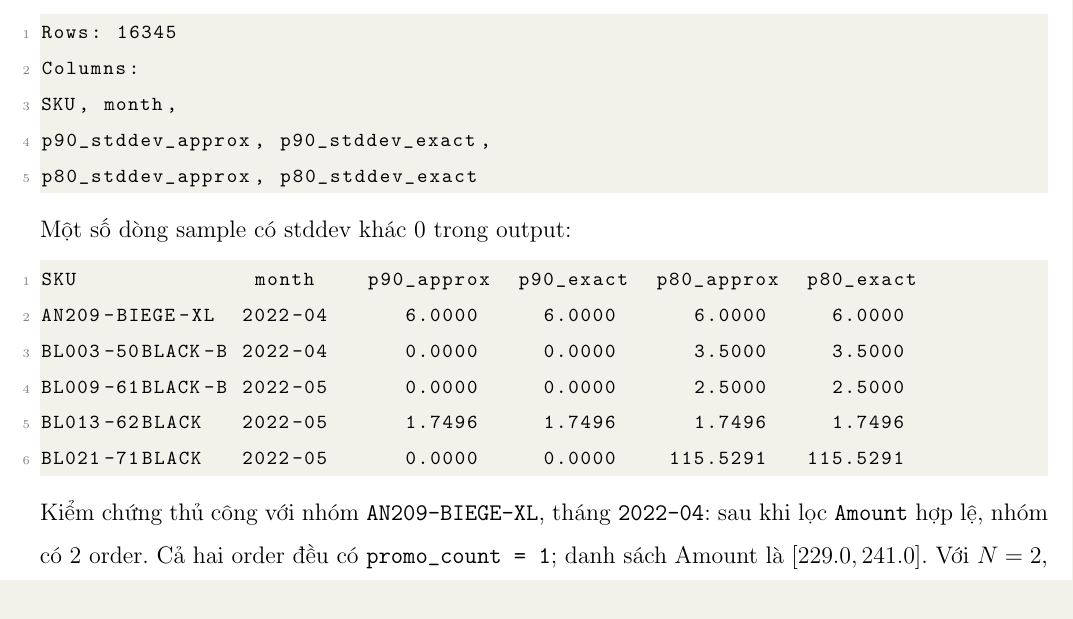
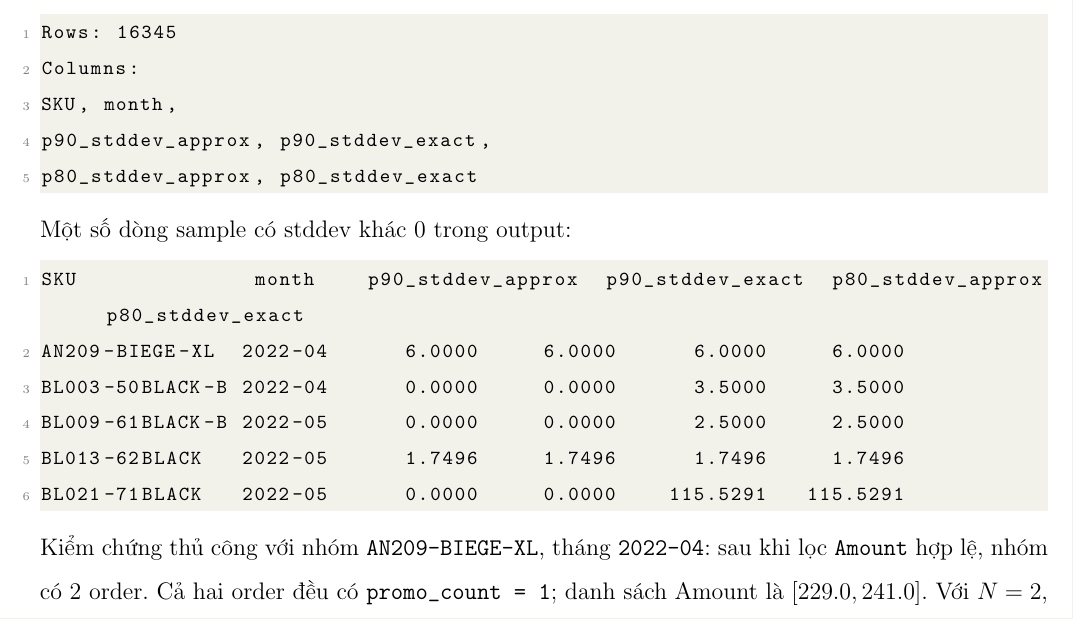
Before and after one commit to emanhthangngot/Lab03_BigData, a LaTeX document (BigData-Lab3-Report/main.tex, which reads BigData-Lab3-Report/content/task2_2.tex): part of page 28 of 31, cut so that both start at the same text. Compiled offline with pdfLaTeX.

Commit message:
fix(task2-2): update output column names for standard deviation metrics in report

```diff
--- a/BigData-Lab3-Report/content/task2_2.tex
+++ b/BigData-Lab3-Report/content/task2_2.tex
@@ -183,7 +183,7 @@ p80_stddev_approx, p80_stddev_exact
 
 Một số dòng sample có stddev khác 0 trong output:
 \begin{lstlisting}[language={}]
-SKU              month    p90_approx  p90_exact  p80_approx  p80_exact
+SKU              month    p90_stddev_approx  p90_stddev_exact  p80_stddev_approx  p80_stddev_exact
 AN209-BIEGE-XL  2022-04      6.0000     6.0000      6.0000     6.0000
 BL003-50BLACK-B 2022-04      0.0000     0.0000      3.5000     3.5000
 BL009-61BLACK-B 2022-05      0.0000     0.0000      2.5000     2.5000
```
